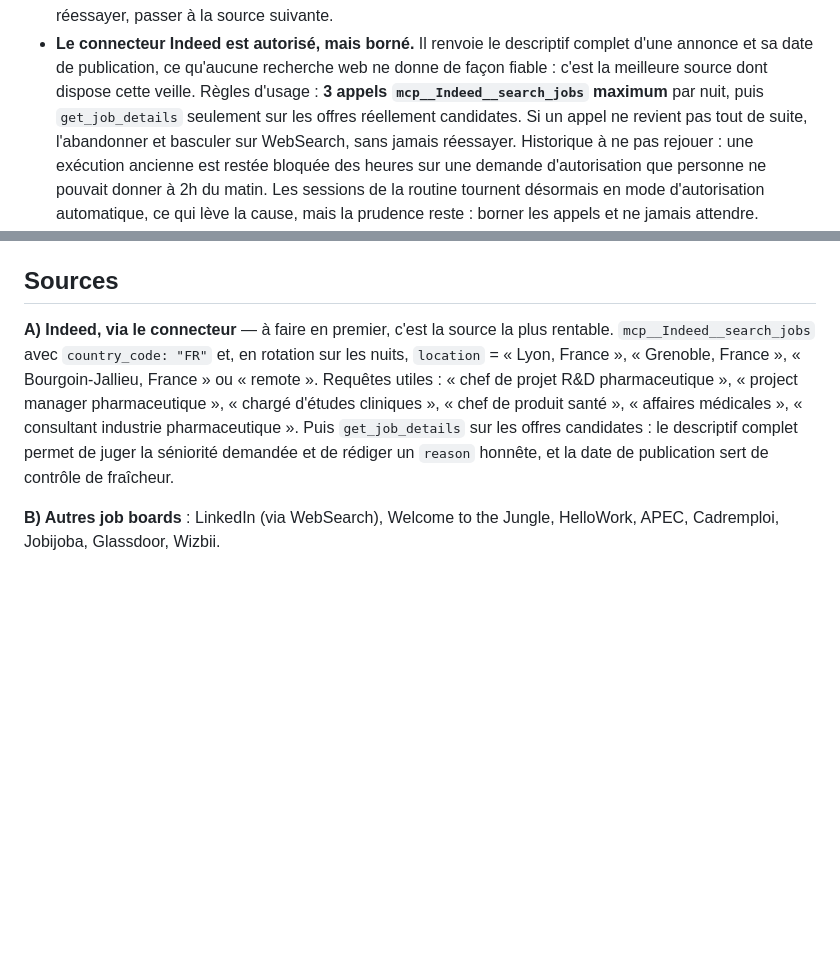
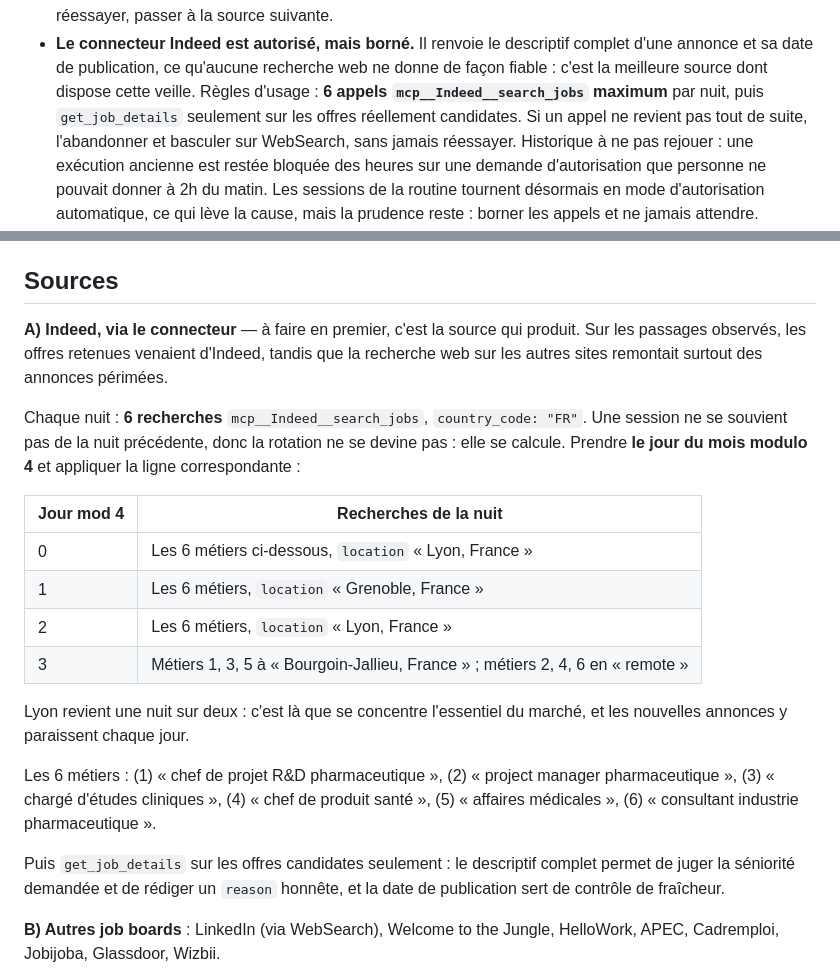
Before and after one commit to TonyXlive/Radar-emploi-chloe, a Markdown page: RECHERCHE-AUTO.md, 2 parts joined by grey strips. Drawn GitHub-style; blank space fills up the shorter version.

Commit message:
Veille : six recherches Indeed par nuit, rotation calculée
Le passage de test du 30/09 a montré que les offres retenues venaient toutes
du connecteur Indeed, alors que la recherche web sur les autres sites
remontait surtout des annonces périmées. Indeed était pourtant la source la
plus bridée, à trois recherches par nuit. Le plafond passe à six ; le
blocage qui justifiait la limite ne s'est présenté sur aucun des trois
derniers passages.

La rotation devient déterministe. Le protocole demandait de varier les
recherches d'une nuit à l'autre, mais une session démarre sans mémoire de la
précédente : elle ne pouvait que deviner ce qui avait été couvert. Elle se
calcule maintenant depuis le jour du mois, modulo 4, avec Lyon une nuit sur
deux puisque c'est là que se concentre le marché.

Co-Authored-By: Claude Opus 5.5 <noreply@anthropic.com>
Claude-Session: https://claude.ai/code/session_01NQXD5HvzNe8VPCsSYkZnwt

```diff
--- a/RECHERCHE-AUTO.md
+++ b/RECHERCHE-AUTO.md
@@ -28,7 +28,7 @@ coup. Pour éviter que ça se reproduise :
 - **Le connecteur Indeed est autorisé, mais borné.** Il renvoie le descriptif complet
   d'une annonce et sa date de publication, ce qu'aucune recherche web ne donne de façon
   fiable : c'est la meilleure source dont dispose cette veille. Règles d'usage :
-  **3 appels `mcp__Indeed__search_jobs` maximum** par nuit, puis `get_job_details`
+  **6 appels `mcp__Indeed__search_jobs` maximum** par nuit, puis `get_job_details`
   seulement sur les offres réellement candidates. Si un appel ne revient pas tout de
   suite, l'abandonner et basculer sur WebSearch, sans jamais réessayer.
   Historique à ne pas rejouer : une exécution ancienne est restée bloquée des heures sur
@@ -75,14 +75,32 @@ cas `salaryWarn: true` et le dire dans `reason`. Salaire non communiqué :
 
 ## Sources
 
-**A) Indeed, via le connecteur** — à faire en premier, c'est la source la plus rentable.
-`mcp__Indeed__search_jobs` avec `country_code: "FR"` et, en rotation sur les nuits,
-`location` = « Lyon, France », « Grenoble, France », « Bourgoin-Jallieu, France » ou
-« remote ». Requêtes utiles : « chef de projet R&D pharmaceutique », « project manager
-pharmaceutique », « chargé d'études cliniques », « chef de produit santé », « affaires
-médicales », « consultant industrie pharmaceutique ». Puis `get_job_details` sur les
-offres candidates : le descriptif complet permet de juger la séniorité demandée et de
-rédiger un `reason` honnête, et la date de publication sert de contrôle de fraîcheur.
+**A) Indeed, via le connecteur** — à faire en premier, c'est la source qui produit.
+Sur les passages observés, les offres retenues venaient d'Indeed, tandis que la
+recherche web sur les autres sites remontait surtout des annonces périmées.
+
+Chaque nuit : **6 recherches** `mcp__Indeed__search_jobs`, `country_code: "FR"`. Une
+session ne se souvient pas de la nuit précédente, donc la rotation ne se devine pas :
+elle se calcule. Prendre **le jour du mois modulo 4** et appliquer la ligne
+correspondante :
+
+| Jour mod 4 | Recherches de la nuit |
+|---|---|
+| 0 | Les 6 métiers ci-dessous, `location` « Lyon, France » |
+| 1 | Les 6 métiers, `location` « Grenoble, France » |
+| 2 | Les 6 métiers, `location` « Lyon, France » |
+| 3 | Métiers 1, 3, 5 à « Bourgoin-Jallieu, France » ; métiers 2, 4, 6 en « remote » |
+
+Lyon revient une nuit sur deux : c'est là que se concentre l'essentiel du marché, et
+les nouvelles annonces y paraissent chaque jour.
+
+Les 6 métiers : (1) « chef de projet R&D pharmaceutique », (2) « project manager
+pharmaceutique », (3) « chargé d'études cliniques », (4) « chef de produit santé »,
+(5) « affaires médicales », (6) « consultant industrie pharmaceutique ».
+
+Puis `get_job_details` sur les offres candidates seulement : le descriptif complet
+permet de juger la séniorité demandée et de rédiger un `reason` honnête, et la date de
+publication sert de contrôle de fraîcheur.
 
 **B) Autres job boards** : LinkedIn (via WebSearch), Welcome to the Jungle, HelloWork,
 APEC, Cadremploi, Jobijoba, Glassdoor, Wizbii.
```
